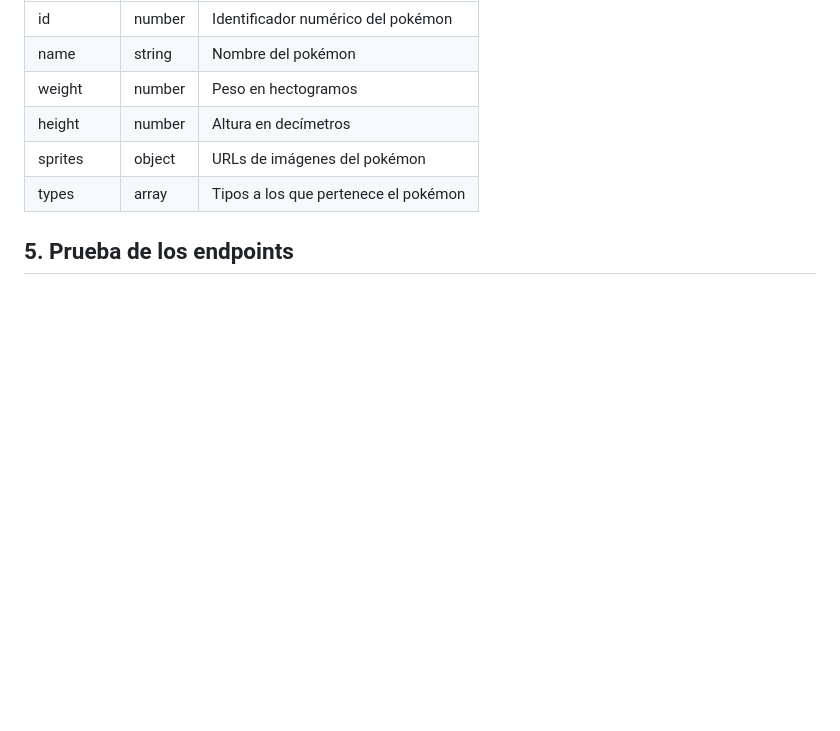
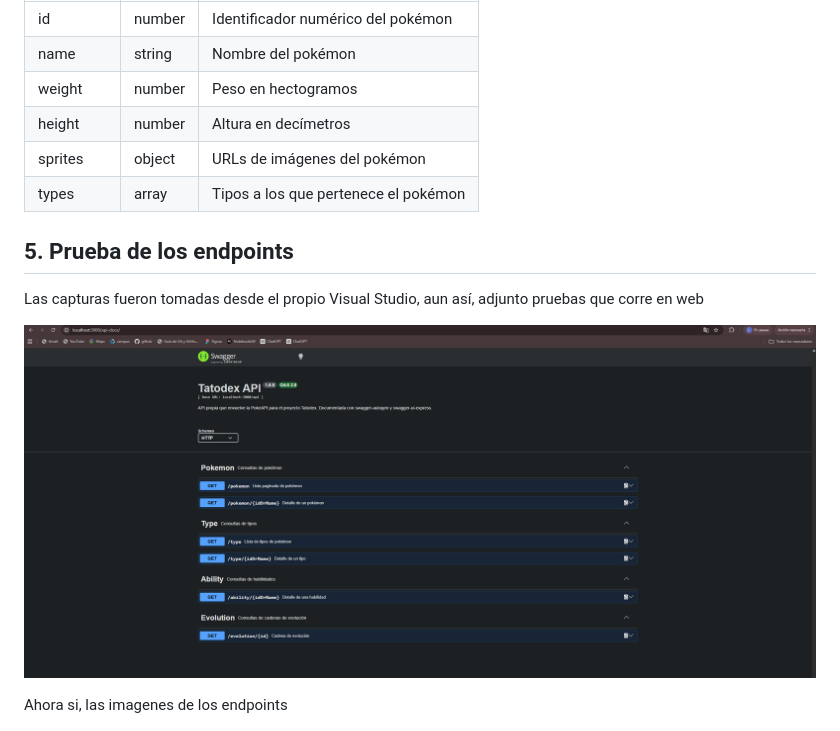
Before and after one commit to LuchoVallejos08/TP5DAI_VALLEJOS_WOLFUS, a Markdown page: DOCUMENTACION.md, the part around the change. GitHub-like rendering; pictures changed too: imagen/Web.png (added); blank space fills up the shorter version.

Commit message:
Prueba web

```diff
--- a/DOCUMENTACION.md
+++ b/DOCUMENTACION.md
@@ -86,6 +86,12 @@ Ejemplo de modelo documentado para el endpoint de detalle de pokémon:
 
 ## 5. Prueba de los endpoints
 
+Las capturas fueron tomadas desde el propio Visual Studio, aun así, adjunto pruebas que corre en web
+
+![Web](./imagen/Web.png)
+
+Ahora si, las imagenes de los endpoints
+
 ![Tipos de Pokémon](./imagen/Tipos.png)
 - **GET simple:** `GET /api/type` → 200, 0.
 
```
